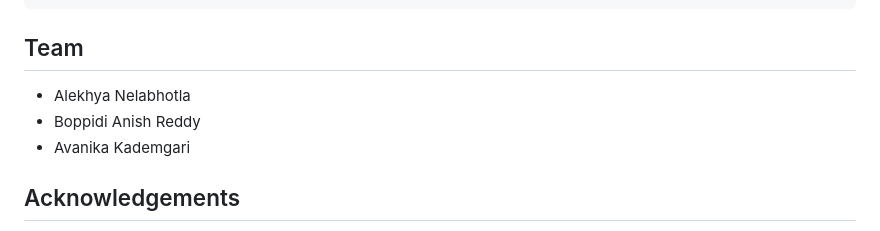
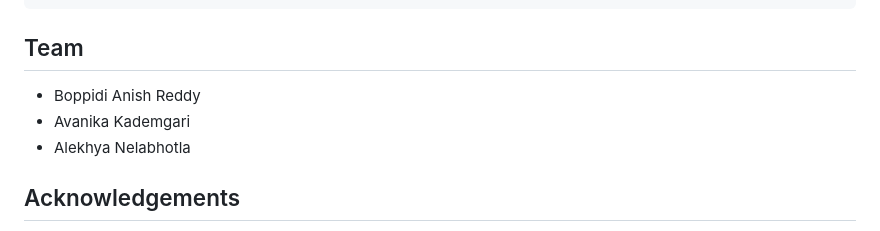
Before and after one commit to Anishreddy-gith/Multi-Channel-Epileptic-Seizure-Prediction, a Markdown page: README.md, the part around the change. Drawn GitHub-style.

````diff
--- a/README.md
+++ b/README.md
@@ -226,9 +226,9 @@ python src/explainability/shap_explainer.py \
 ```
 
 ## Team
-- Alekhya Nelabhotla
 - Boppidi Anish Reddy
 - Avanika Kademgari
+- Alekhya Nelabhotla
 
 ## Acknowledgements
 - IEEE EMBS Pune Chapter
````
